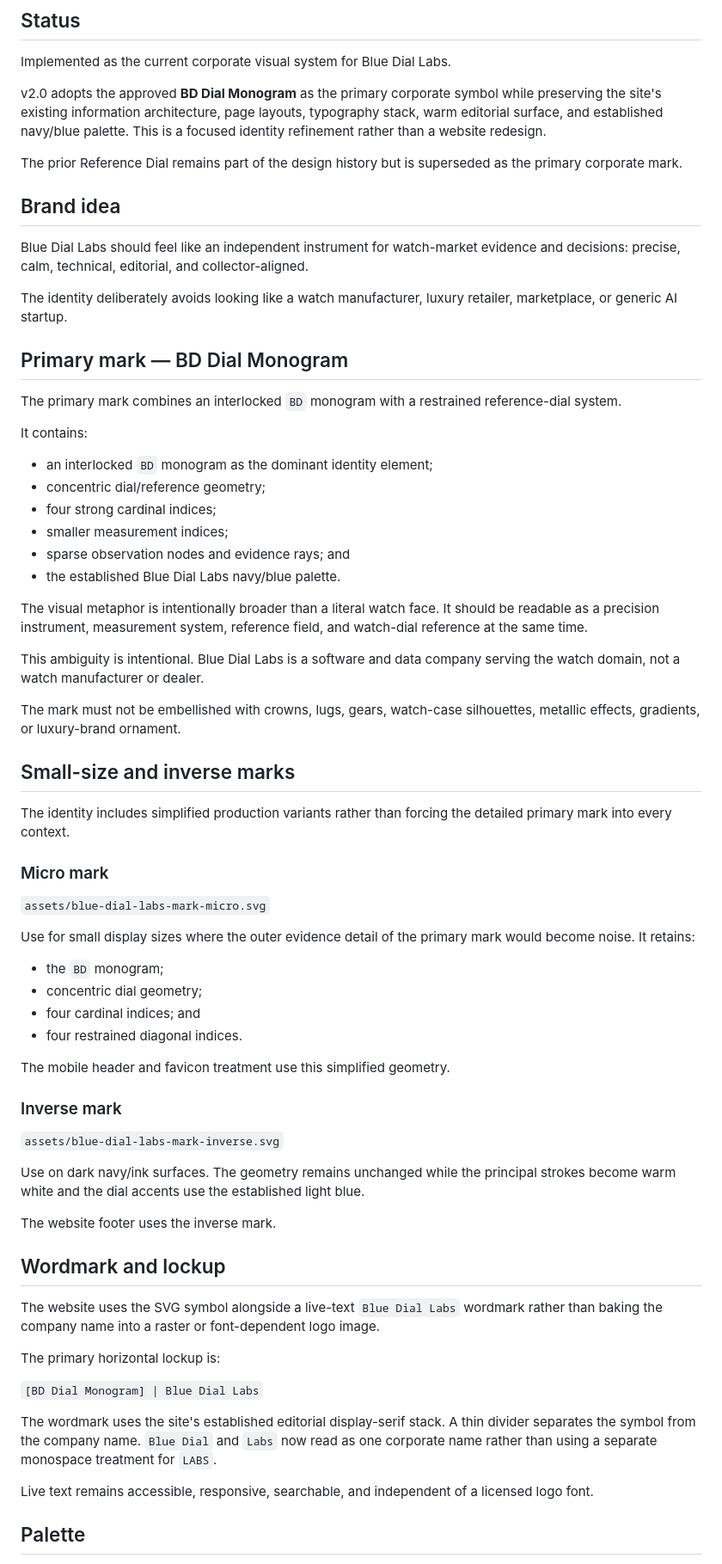
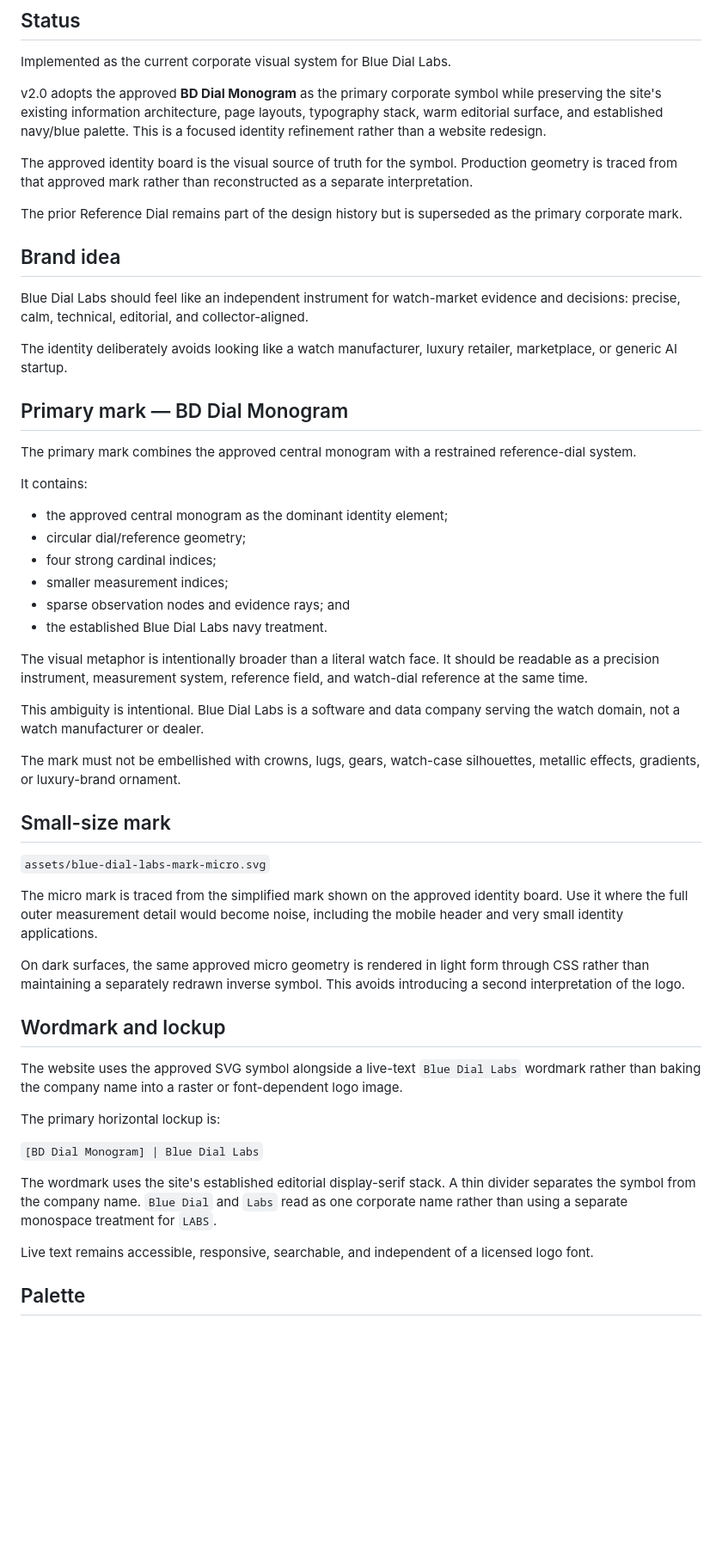
Before and after one commit to ivanvaliente/blue-dial-labs, a Markdown page: BRAND.md, the part around one of its changes. Shown at 86% size. GitHub-like rendering; blank space fills up the shorter version.

Commit message:
Make approved board the logo source of truth

```diff
--- a/BRAND.md
+++ b/BRAND.md
@@ -5,6 +5,8 @@
 Implemented as the current corporate visual system for Blue Dial Labs.
 
 v2.0 adopts the approved **BD Dial Monogram** as the primary corporate symbol while preserving the site's existing information architecture, page layouts, typography stack, warm editorial surface, and established navy/blue palette. This is a focused identity refinement rather than a website redesign.
+
+The approved identity board is the visual source of truth for the symbol. Production geometry is traced from that approved mark rather than reconstructed as a separate interpretation.
 
 The prior Reference Dial remains part of the design history but is superseded as the primary corporate mark.
 
@@ -16,16 +18,16 @@ The identity deliberately avoids looking like a watch manufacturer, luxury retai
 
 ## Primary mark — BD Dial Monogram
 
-The primary mark combines an interlocked `BD` monogram with a restrained reference-dial system.
+The primary mark combines the approved central monogram with a restrained reference-dial system.
 
 It contains:
 
-- an interlocked `BD` monogram as the dominant identity element;
-- concentric dial/reference geometry;
+- the approved central monogram as the dominant identity element;
+- circular dial/reference geometry;
 - four strong cardinal indices;
 - smaller measurement indices;
 - sparse observation nodes and evidence rays; and
-- the established Blue Dial Labs navy/blue palette.
+- the established Blue Dial Labs navy treatment.
 
 The visual metaphor is intentionally broader than a literal watch face. It should be readable as a precision instrument, measurement system, reference field, and watch-dial reference at the same time.
 
@@ -33,40 +35,23 @@ This ambiguity is intentional. Blue Dial Labs is a software and data company ser
 
 The mark must not be embellished with crowns, lugs, gears, watch-case silhouettes, metallic effects, gradients, or luxury-brand ornament.
 
-## Small-size and inverse marks
-
-The identity includes simplified production variants rather than forcing the detailed primary mark into every context.
-
-### Micro mark
+## Small-size mark
 
 `assets/blue-dial-labs-mark-micro.svg`
 
-Use for small display sizes where the outer evidence detail of the primary mark would become noise. It retains:
+The micro mark is traced from the simplified mark shown on the approved identity board. Use it where the full outer measurement detail would become noise, including the mobile header and very small identity applications.
 
-- the `BD` monogram;
-- concentric dial geometry;
-- four cardinal indices; and
-- four restrained diagonal indices.
-
-The mobile header and favicon treatment use this simplified geometry.
-
-### Inverse mark
-
-`assets/blue-dial-labs-mark-inverse.svg`
-
-Use on dark navy/ink surfaces. The geometry remains unchanged while the principal strokes become warm white and the dial accents use the established light blue.
-
-The website footer uses the inverse mark.
+On dark surfaces, the same approved micro geometry is rendered in light form through CSS rather than maintaining a separately redrawn inverse symbol. This avoids introducing a second interpretation of the logo.
 
 ## Wordmark and lockup
 
-The website uses the SVG symbol alongside a live-text `Blue Dial Labs` wordmark rather than baking the company name into a raster or font-dependent logo image.
+The website uses the approved SVG symbol alongside a live-text `Blue Dial Labs` wordmark rather than baking the company name into a raster or font-dependent logo image.
 
 The primary horizontal lockup is:
 
 `[BD Dial Monogram] | Blue Dial Labs`
 
-The wordmark uses the site's established editorial display-serif stack. A thin divider separates the symbol from the company name. `Blue Dial` and `Labs` now read as one corporate name rather than using a separate monospace treatment for `LABS`.
+The wordmark uses the site's established editorial display-serif stack. A thin divider separates the symbol from the company name. `Blue Dial` and `Labs` read as one corporate name rather than using a separate monospace treatment for `LABS`.
 
 Live text remains accessible, responsive, searchable, and independent of a licensed logo font.
 
```
Also changed, not shown: other parts of BRAND.md (+5 -6 lines).
